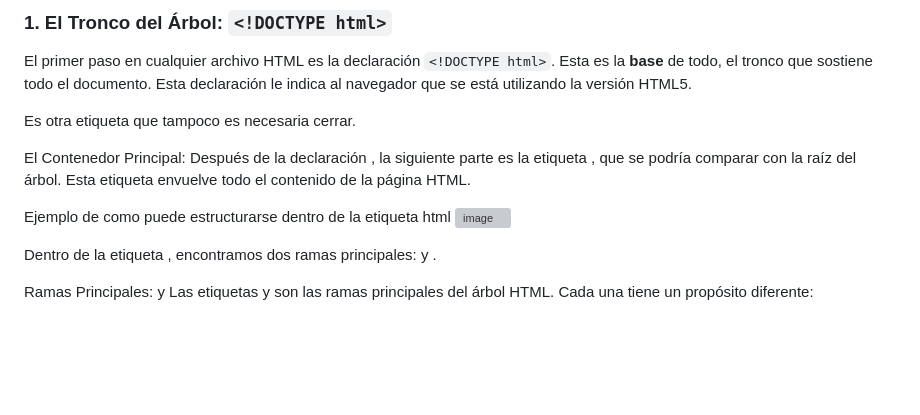
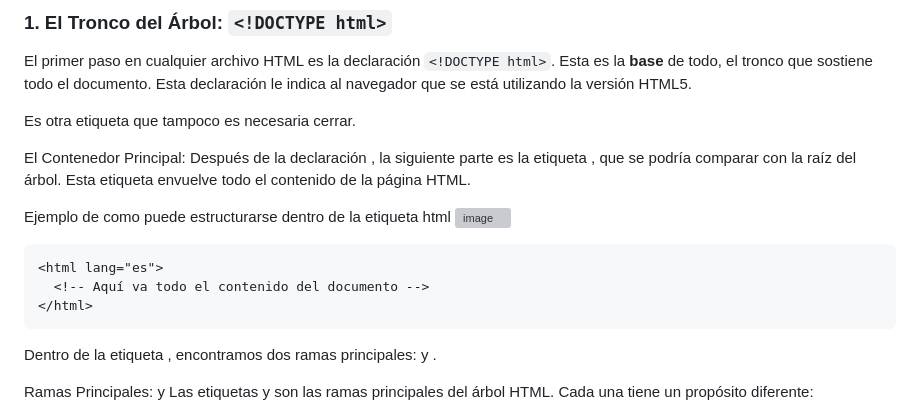
Before and after one commit to crimanvel/ManuDev-Aprende-HTML-En-Una-Semana, a Markdown page: dias/dia1.md, the part around the change. Rendered like a GitHub page; blank space fills up the shorter version; grey boxes are pictures that could not be loaded.

````diff
--- a/dias/dia1.md
+++ b/dias/dia1.md
@@ -88,10 +88,11 @@ Después de la declaración <!DOCTYPE html>, la siguiente parte es la etiqueta <
 Ejemplo de como puede estructurarse dentro de la etiqueta html
 ![image](https://github.com/user-attachments/assets/fa92b4aa-c933-48e3-8ac9-bdce736e68ef)
 
+```html
 <html lang="es">
   <!-- Aquí va todo el contenido del documento -->
 </html>
-
+```
 Dentro de la etiqueta <html>, encontramos dos ramas principales: <head> y <body>.
 
 Ramas Principales: <head> y <body>
````
